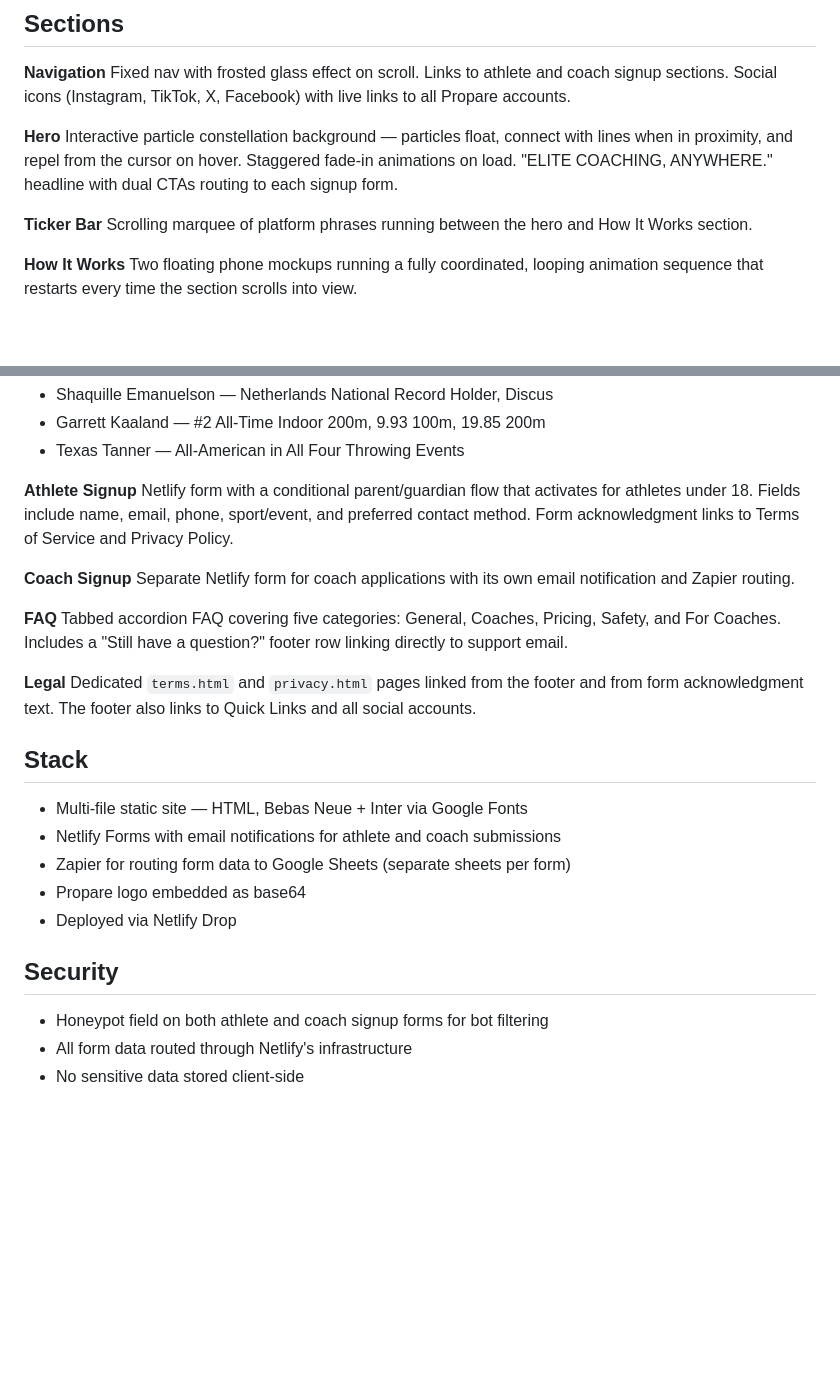
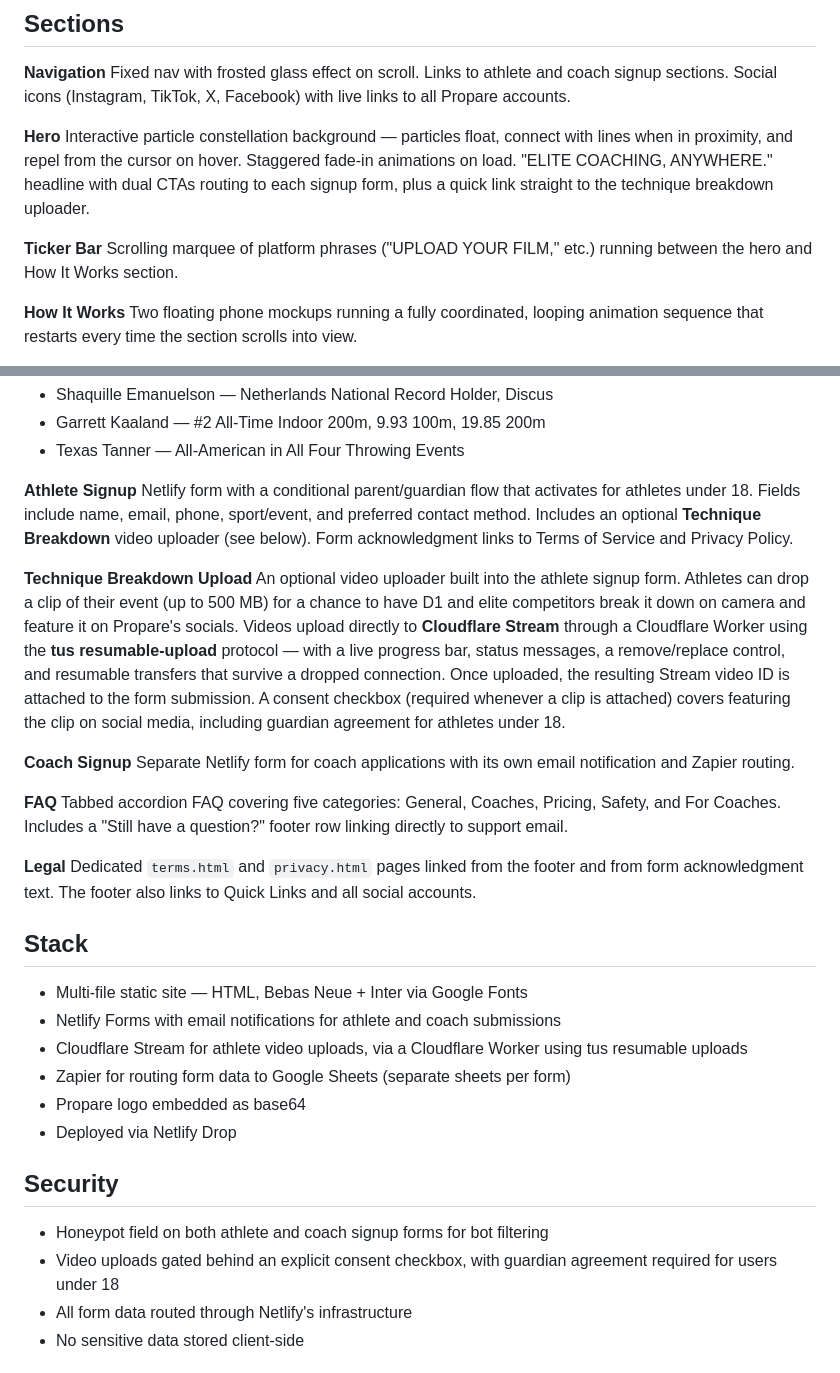
Before and after one commit to kadengarland/propare-landing, a Markdown page: README.md, 2 parts joined by grey strips. Drawn GitHub-style; blank space fills up the shorter version.

Commit message:
Enhance athlete signup with video uploader feature
Added optional Technique Breakdown video uploader to athlete signup form with detailed upload process and consent requirements.

```diff
--- a/README.md
+++ b/README.md
@@ -17,11 +17,12 @@ links to all Propare accounts.
 Interactive particle constellation background — particles float, connect with
 lines when in proximity, and repel from the cursor on hover. Staggered
 fade-in animations on load. "ELITE COACHING, ANYWHERE." headline with dual
-CTAs routing to each signup form.
+CTAs routing to each signup form, plus a quick link straight to the technique
+breakdown uploader.
 
 **Ticker Bar**
-Scrolling marquee of platform phrases running between the hero and How It Works
-section.
+Scrolling marquee of platform phrases ("UPLOAD YOUR FILM," etc.) running
+between the hero and How It Works section.
 
 **How It Works**
 Two floating phone mockups running a fully coordinated, looping animation
@@ -52,8 +53,21 @@ Three featured coaches with credentials and sport specialization:
 **Athlete Signup**
 Netlify form with a conditional parent/guardian flow that activates for
 athletes under 18. Fields include name, email, phone, sport/event, and
-preferred contact method. Form acknowledgment links to Terms of Service
-and Privacy Policy.
+preferred contact method. Includes an optional **Technique Breakdown** video
+uploader (see below). Form acknowledgment links to Terms of Service and
+Privacy Policy.
+
+**Technique Breakdown Upload**
+An optional video uploader built into the athlete signup form. Athletes can
+drop a clip of their event (up to 500 MB) for a chance to have D1 and elite
+competitors break it down on camera and feature it on Propare's socials.
+Videos upload directly to **Cloudflare Stream** through a Cloudflare Worker
+using the **tus resumable-upload** protocol — with a live progress bar,
+status messages, a remove/replace control, and resumable transfers that
+survive a dropped connection. Once uploaded, the resulting Stream video ID is
+attached to the form submission. A consent checkbox (required whenever a clip
+is attached) covers featuring the clip on social media, including guardian
+agreement for athletes under 18.
 
 **Coach Signup**
 Separate Netlify form for coach applications with its own email notification
@@ -73,6 +87,8 @@ social accounts.
 
 - Multi-file static site — HTML, Bebas Neue + Inter via Google Fonts
 - Netlify Forms with email notifications for athlete and coach submissions
+- Cloudflare Stream for athlete video uploads, via a Cloudflare Worker using
+  tus resumable uploads
 - Zapier for routing form data to Google Sheets (separate sheets per form)
 - Propare logo embedded as base64
 - Deployed via Netlify Drop
@@ -80,6 +96,8 @@ social accounts.
 ## Security
 
 - Honeypot field on both athlete and coach signup forms for bot filtering
+- Video uploads gated behind an explicit consent checkbox, with guardian
+  agreement required for users under 18
 - All form data routed through Netlify's infrastructure
 - No sensitive data stored client-side
 
```
